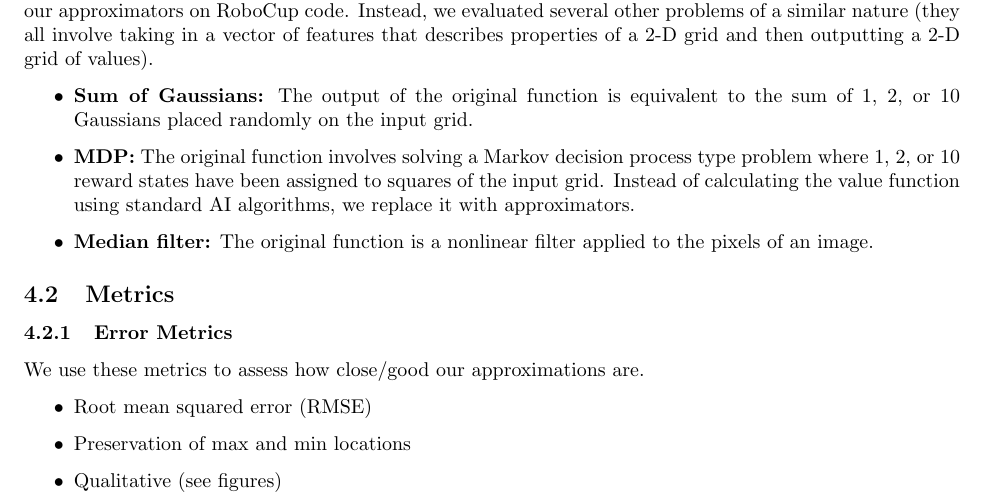
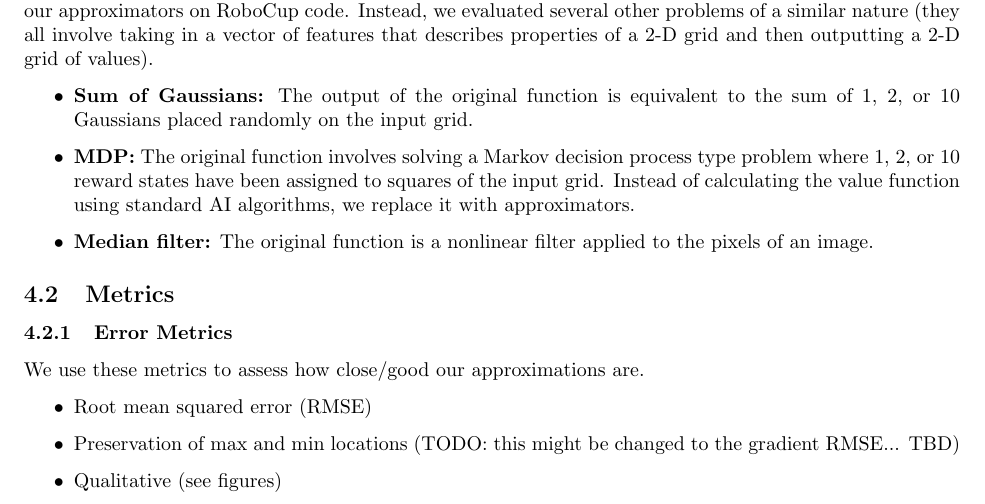
Before and after one commit to bhumbers/745approx, a LaTeX document (finalreport/finalreport.tex): part of page 2 of 3, cut so that both start at the same text. Compiled offline with pdfLaTeX.

Commit message:
Grad eval note in report

```diff
--- a/finalreport/finalreport.tex
+++ b/finalreport/finalreport.tex
@@ -63,7 +63,7 @@ We use these metrics to assess how close/good our approximations are.
 
 \begin{itemize}
 \item Root mean squared error (RMSE)
-\item Preservation of max and min locations
+\item Preservation of max and min locations (TODO: this might be changed to the gradient RMSE... TBD)
 \item Qualitative (see figures)
 \end{itemize}
 
```
